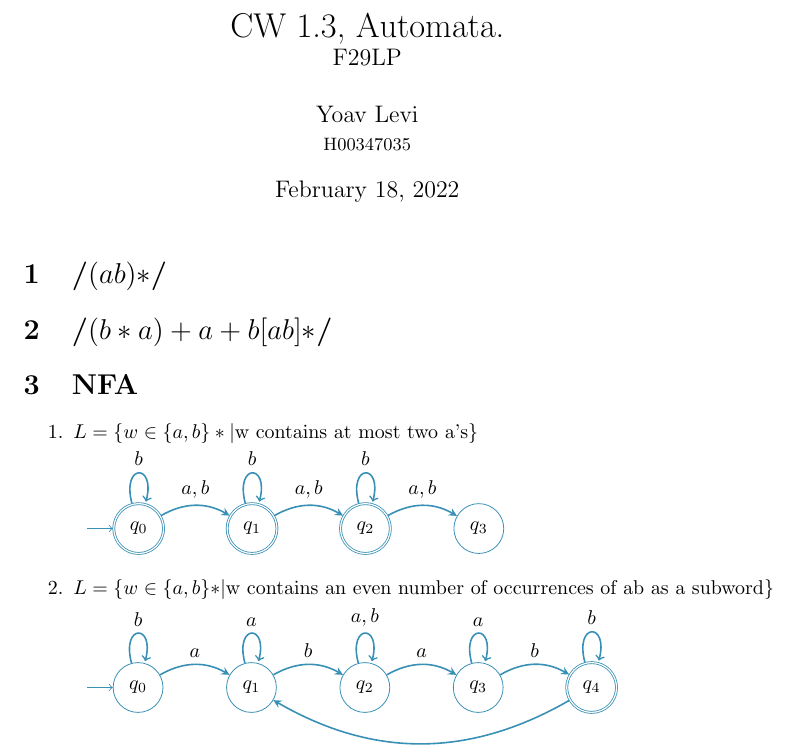
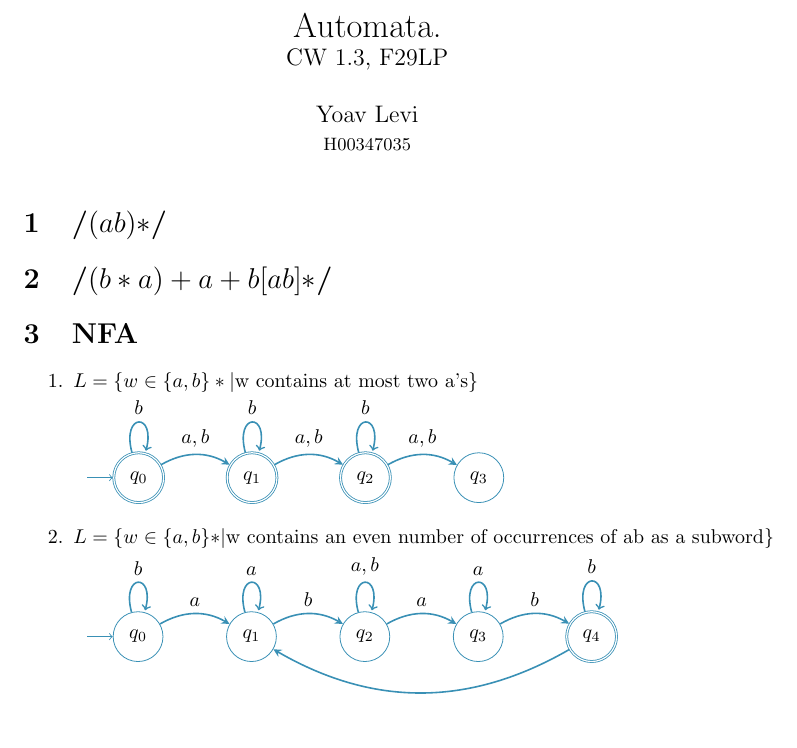
Before and after one commit to koaie/F29, a LaTeX document (F29LP/CW1.3/CW1_3.tex): part of page 1 of 3, cut so that both start at the same text, the shorter picture padded with empty space. Compiled offline with pdfLaTeX.

Commit message:
rename title, remove date

```diff
--- a/F29LP/CW1.3/CW1_3.tex
+++ b/F29LP/CW1.3/CW1_3.tex
@@ -13,13 +13,13 @@
 \usetikzlibrary{automata, positioning}
 
 \title{%
-  CW 1.3, Automata. \\
-  \large F29LP}
+  Automata. \\
+  \large CW 1.3, F29LP}
 \author{%
 Yoav Levi\\
 \small H00347035
 } % Sets authors name
-\date{\today} % Sets date for date compiled
+\date{}
 
 % The preamble ends with the command \begin{document}
 \begin{document} % All begin commands must be paired with an end command somewhere
```
Also changed, not shown: F29LP/CW1.3/CW1_3.pdf, F29LP/CW1.3/CW1_3.tex (2 more changed lines).
